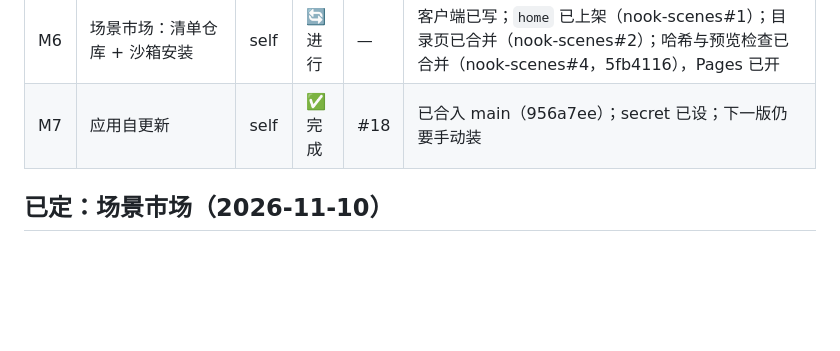
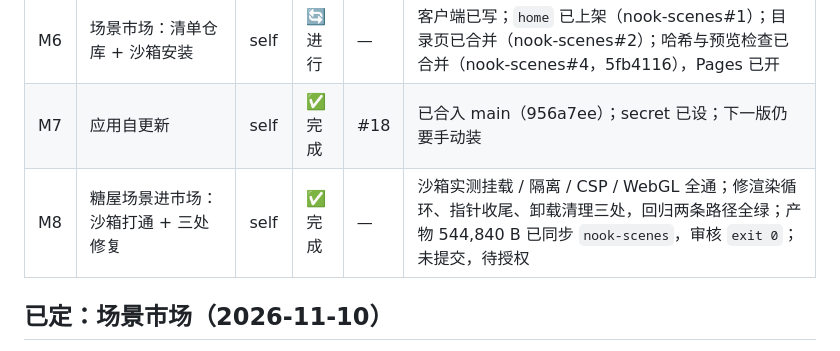
Before and after one commit to sliiu/nook, a Markdown page: TASKS.md, the part around the change. GitHub-like rendering; blank space fills up the shorter version.

```diff
--- a/TASKS.md
+++ b/TASKS.md
@@ -10,6 +10,7 @@
 | M5 | 打磨、打包、stub 编译、验收清单 | — | ⬜ 待办 | — | |
 | M6 | 场景市场：清单仓库 + 沙箱安装 | self | 🔄 进行 | — | 客户端已写；`home` 已上架（nook-scenes#1）；目录页已合并（nook-scenes#2）；哈希与预览检查已合并（nook-scenes#4，5fb4116），Pages 已开 |
 | M7 | 应用自更新 | self | ✅ 完成 | #18 | 已合入 main（956a7ee）；secret 已设；下一版仍要手动装 |
+| M8 | 糖屋场景进市场：沙箱打通 + 三处修复 | self | ✅ 完成 | — | 沙箱实测挂载 / 隔离 / CSP / WebGL 全通；修渲染循环、指针收尾、卸载清理三处，回归两条路径全绿；产物 544,840 B 已同步 `nook-scenes`，审核 `exit 0`；未提交，待授权 |
 
 ## 已定：场景市场（2026-11-10）
 
```
Also changed, not shown: STAGE0-REPORT.md (added, +146 -0 lines), stage0-sandbox-shot.png (added).
